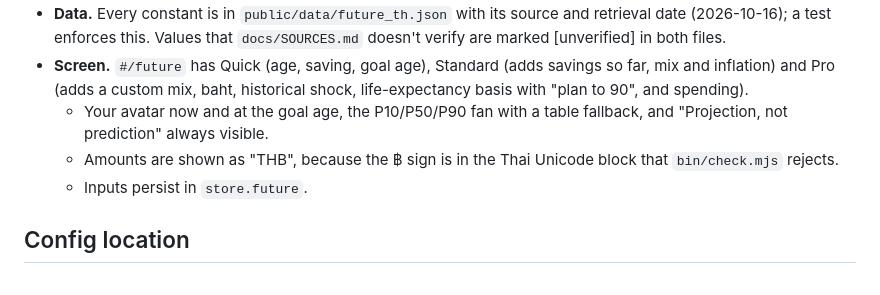
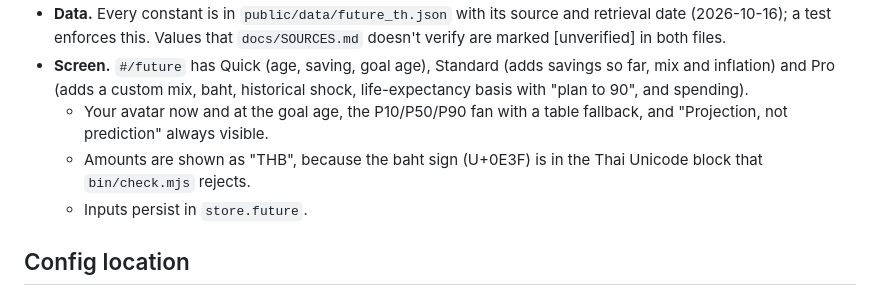
Before and after one commit to yothamakpichai/u-hackathon-2026, a Markdown page: docs/DECISIONS-sim.md, the part around the change. GitHub-like rendering.

Commit message:
docs: keep DECISIONS-sim.md English-only for bin/check.mjs
Co-Authored-By: Claude Opus 5.5 <noreply@anthropic.com>

```diff
--- a/docs/DECISIONS-sim.md
+++ b/docs/DECISIONS-sim.md
@@ -180,7 +180,7 @@ The sim records raw data; it does not compute the score.
 - **Data.** Every constant is in `public/data/future_th.json` with its source and retrieval date (2026-10-16); a test enforces this. Values that `docs/SOURCES.md` doesn't verify are marked [unverified] in both files.
 - **Screen.** `#/future` has Quick (age, saving, goal age), Standard (adds savings so far, mix and inflation) and Pro (adds a custom mix, baht, historical shock, life-expectancy basis with "plan to 90", and spending).
   - Your avatar now and at the goal age, the P10/P50/P90 fan with a table fallback, and "Projection, not prediction" always visible.
-  - Amounts are shown as "THB", because the ฿ sign is in the Thai Unicode block that `bin/check.mjs` rejects.
+  - Amounts are shown as "THB", because the baht sign (U+0E3F) is in the Thai Unicode block that `bin/check.mjs` rejects.
   - Inputs persist in `store.future`.
 
 ## Config location
```
